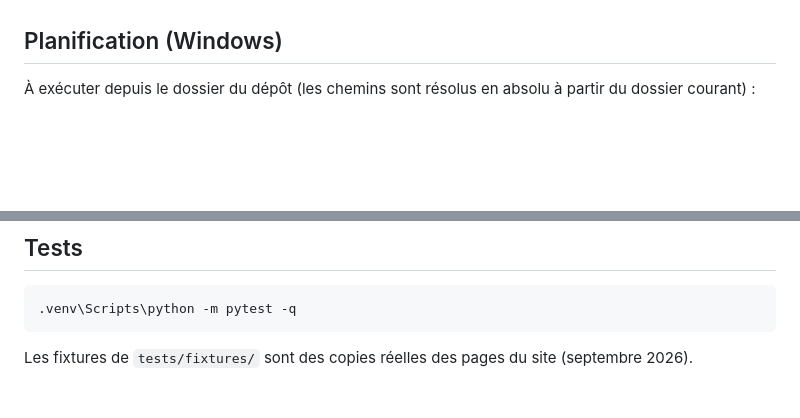
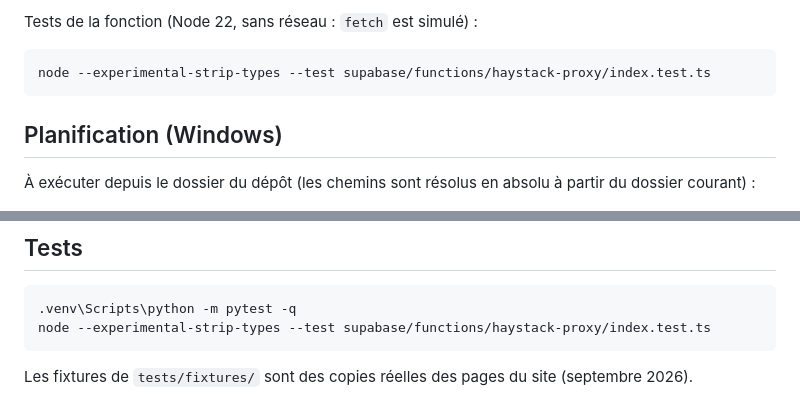
Before and after one commit to MGE-Agilos/dg-reform-tsi, a Markdown page: README.md, 2 parts joined by grey strips. GitHub-like rendering; blank space fills up the shorter version.

````diff
--- a/README.md
+++ b/README.md
@@ -503,3 +554,9 @@ Les résumés et les liens projet → CSR sont générés par IA : la page le si
+Tests de la fonction (Node 22, sans réseau : `fetch` est simulé) :
+
+```bash
+node --experimental-strip-types --test supabase/functions/haystack-proxy/index.test.ts
+```
+
 ## Planification (Windows)
 
 À exécuter depuis le dossier du dépôt (les chemins sont résolus en absolu à partir du dossier courant) :
@@ -566,6 +623,7 @@ bien). Ce n'est pas le cas de tout le reste :
 
 ```powershell
 .venv\Scripts\python -m pytest -q
+node --experimental-strip-types --test supabase/functions/haystack-proxy/index.test.ts
 ```
 
 Les fixtures de `tests/fixtures/` sont des copies réelles des pages du site (septembre 2026).
````
Also changed, not shown: other parts of README.md (+51 -0 lines).
